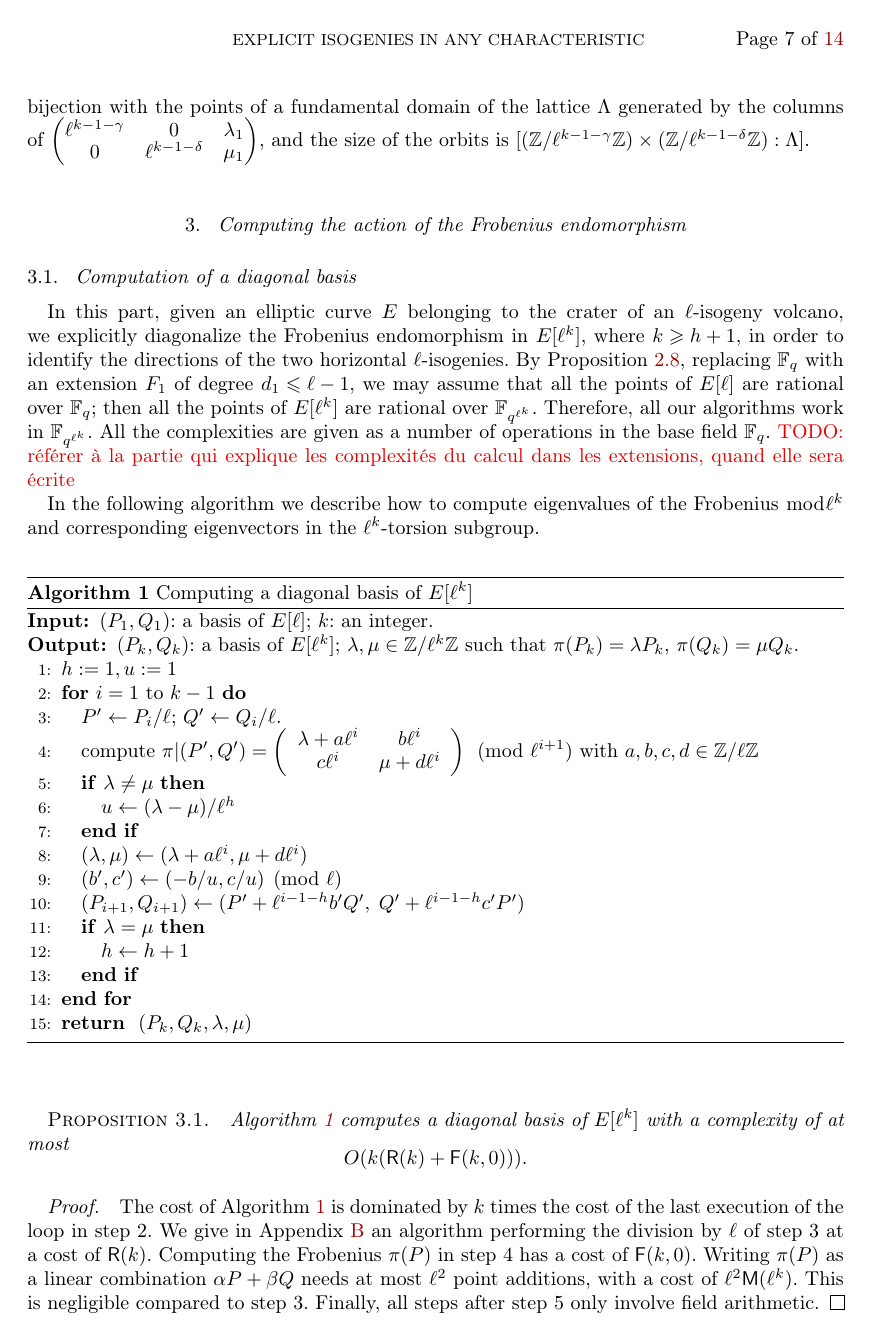
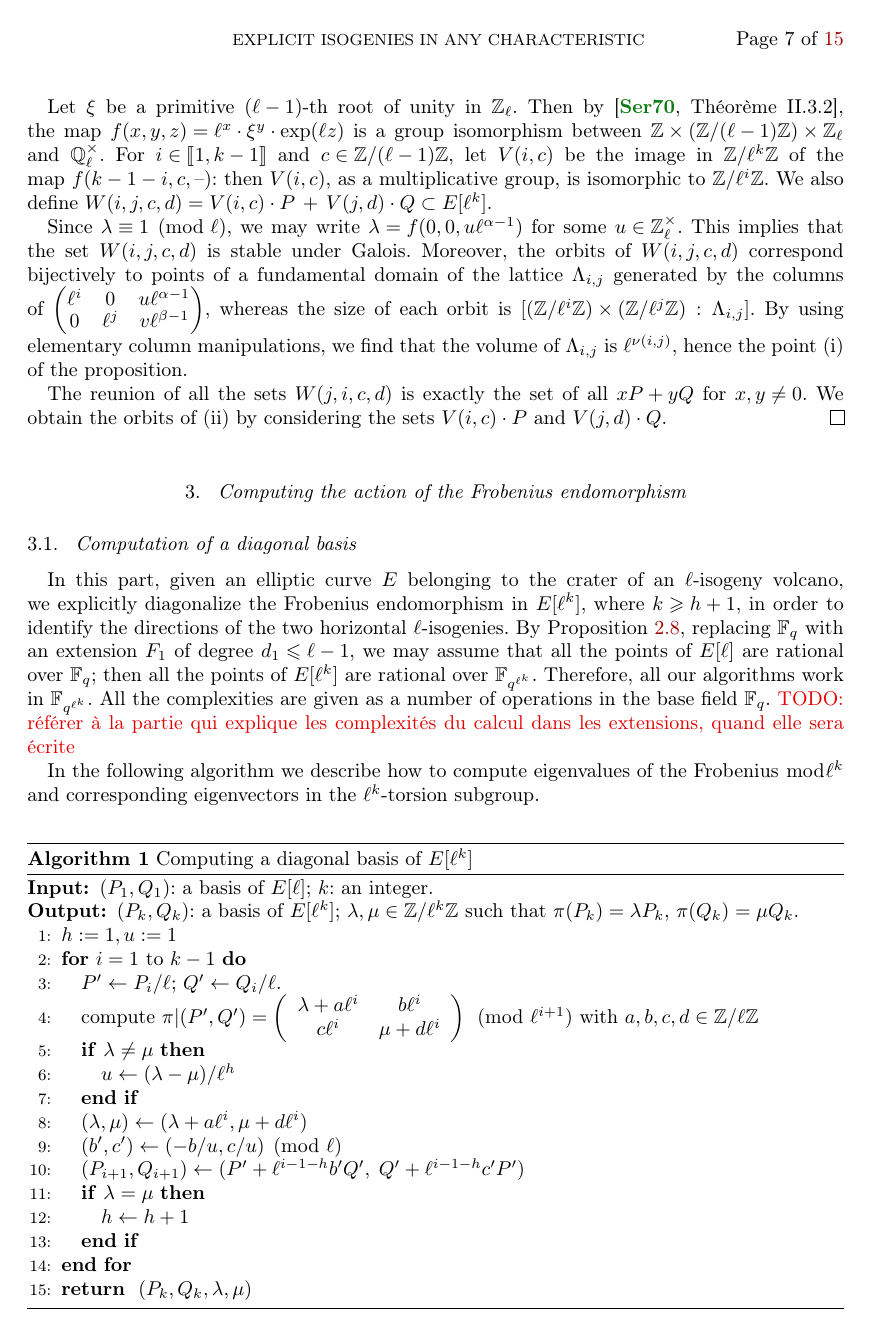
Before and after one commit to Hugounenq-Cyril/Two_curves_on_a_volcano, a LaTeX document (explicit-isogenies.tex): page 7 of 15. Compiled offline with pdfLaTeX; a LaTeX package or settings file that is missing is left out.

Commit message:
compté les orbites avec des réseaux multiplicatifs

```diff
--- a/explicit-isogenies.tex
+++ b/explicit-isogenies.tex
@@ -659,3 +672,11 @@ modulo the \emph{multiplicative} subgroup generated by~$(λ, μ)$.
 An easy way to describe this
 is to consider a \emph{multiplicative lattice} in~$(ℚ_ℓ^×)^2$.
 
+Let~$ξ$ be a primitive $(ℓ-1)$-th root of unity in~$ℤ_ℓ$.
+Then by~\cite[Théorème II.3.2]{Serre.Arith},
+the map~$f(x, y, z) = ℓ^x· ξ^y· \exp (ℓ z)$
+is a group isomorphism between~$ℤ × (ℤ/(ℓ-1) ℤ) × ℤ_ℓ$ and~$ℚ_ℓ^{×}$.
+For~$i ∈ \bcro{1,k-1}$ and~$c ∈ ℤ/(ℓ-1)ℤ$,
+let~$V(i,c)$ be the image in $ℤ/ℓ^k ℤ$ of the map~$f(k-1-i,c,–)$:
+then $V(i, c)$, as a multiplicative group, is isomorphic to~$ℤ/ℓ^i ℤ$.
+We also define~$W(i,j,c,d) = V(i, c) · P \,+\, V(j, d) · Q ⊂ E[ℓ^k]$.
@@ -664,2 +683,12 @@ is to consider a \emph{multiplicative lattice} in~$(ℚ_ℓ^×)^2$.
 
+Since~$λ ≡ 1 \pmod{ℓ}$, we may write~$λ = f(0,0,u ℓ^{α-1})$
+for some~$u ∈ ℤ_ℓ^{×}$.
+This implies that the set~$W(i,j,c,d)$ is stable under Galois.
+Moreover, the orbits of~$W(i,j,c,d)$ correspond bijectively to
+points of a fundamental domain of the lattice~$Λ_{i,j}$ generated by
+the columns of~$\smat{ℓ^i & 0 & u ℓ^{α-1}\\ 0 & ℓ^j & v ℓ^{β-1}}$,
+whereas the size of each orbit is~$[(ℤ/ℓ^i ℤ)×(ℤ/ℓ^j ℤ)\::\: Λ_{i,j}]$.
+By using elementary column manipulations,
+we find that the volume of~$Λ_{i,j}$ is~$ℓ^{ν(i,j)}$,
+hence the point~(i) of the proposition.
 
@@ -686,58 +695,8 @@ the set~$Z(γ, δ, c_0, d_0) = V(γ, c_0) P + V(δ, d_0) Q$ is stable under Galo
-moreover, the Galois orbits in this set are in bijection with
-the points of a fundamental domain of the lattice~$Λ$ generated by
-the columns of~$\smat{ℓ^{k-1-γ} & 0 & λ_1\\0 & ℓ^{k-1-δ} & μ_1}$,
-and the size of the orbits is~$[(ℤ/ℓ^{k-1-γ}ℤ)×(ℤ/ℓ^{k-1-δ}ℤ):Λ]$.
-
-% Let~$ξ$ be a primitive $(ℓ-1)$-th root of unity in~$ℤ_ℓ$.
-% The map~$f(x, y, z) = ℓ^x· ξ^y· \exp (ℓ z)$
-% is a group isomorphism between~$ℤ × (ℤ/(ℓ-1) ℤ) × ℤ_ℓ$ and~$ℚ_ℓ^{×}$.
-% For any~$k$, it maps the triples~$(x, y, z)$
-% such that~$x ≤ k-1$, $0 ≤ y ≤ ℓ-2$, and~$0 ≤ z < ℓ^{k - x - 1}$
-% to $ℤ/ℓ^{k} ℤ ∖ \acco{0}$.
-% In addition, it maps by convention~$(∞, 0, 0)$ to zero.
-%
-% \begin{prop}
-% \begin{enumerate}
-% \item The set~$E[ℓ^k]$ partitions as the disjoint union of the sets
-% $V(γ, δ, c_0, d_0) =
-% \acco { f(γ, c_0, c_1) P + f(γ, d_0, d_1) Q, c_1, d_1 ∈ ℤ_ℓ}$,
-% where~$γ ≤ k-1$ and~$δ ≤ k-1$ and $γ . δ = 0$, and $c_0, d_0 ∈ ℤ/(ℓ-1)ℤ$;
-% and of the sets~$V(0, ∞, c_0) = \acco {f(0, c_0, c_1) P, c_1 ∈ ℤ_ℓ}$
-% and~$V(∞, 0, d_0) = \acco {f(0, d_0, d_1) Q}$,
-% \item The partition of~(i) is stable under Galois action.
-% Assume~$λ ≡ 1 ≡ 1 \pmod{ℓ}$ and write~$λ = f(0,0,λ_1)$
-% and~$μ = f(0,0,μ_1)$;
-% then a set of orbits of~$V(γ, δ, c_0, d_0)$
-% is in bijection with a fundamental domain of the lattice
-% generated by the columns of
-% the matrix~$\smat{ℓ^{k-1-γ} & 0 & λ_1\\0 & ℓ^{k-1-δ} & μ_1}$,
-% and a set of orbits if~$V(0, ∞, c_0)$
-% with the fundamental domain of~$\smat{ℓ^{
-% \end{enumerate}
-% \end{prop}
-
-% Since~$λ ≡ μ ≡ 1 \pmod{ℓ}$,
-% we may write~$λ = f(0, 0, λ_1)$ and~$μ = f(0, 0, μ_1)$.
-% Let~$λ_1 = ℓ^α u$ and~$μ_1 = ℓ^β v$ for invertible~$u, v$.
-% The action of~$π^n$ on~$R = c P + d Q$,
-% where~$c = f(γ, c_0, c_1)$ and~$d = f(δ, d_0, d_1) ∈ ℤ/ℓ^{k} ℤ$,
-% is given by~$π^n (R) = f(γ, c_0, c_1 + n λ_1) P + f(δ, d_0, d_1 + n μ_1) Q$.
-% Two points~$R, R' ∈ E[ℓ^k]$ are Galois conjugated if, with obvious notations,
-% $γ' = γ, δ' = δ, c_0 = c'_0, d_0 = d'_0$, and the equations
-% $ℓ^α n ≡ (c'_1 - c_1)/u \pmod{ℓ^{k-γ-1}}$,
-% $ℓ^β n ≡ (d'_1 - d_1)/v \pmod{ℓ^{k-δ-1}}$ have a solution~$n$.
-% The solutions of this system are given by
-% \begin{equation*}
-% \left\{\begin{array}{rcl}
-% c'_1 &=& c_1 + u ℓ^α x,\\
-% d'_1 &=& d_1 + v ℓ^β x + ℓ^{k-δ-1} y\\\end{array}\right.
-% \text{ for }\left\{\begin{array}{l}
-% 0 ≤ x ≤ ℓ^{k-α-γ-1}\\
-% 0 ≤ y < ℓ^{k-δ-1}.\end{array}\right.
-% % $c'_1 = c_1 + u ℓ^{α} x$ for~$0 ≤ x < ℓ^{k-α-γ-1}$
-% % and~$d'_1 = d_1 + v ℓ^{β} x + ℓ^{k-δ-1} y$ for~$0 ≤ y < ℓ^{k-δ-1}$.
-% \end{equation*}
-%
+The reunion of all the sets~$W(j,i,c,d)$
+is exactly the set of all~$x P + y Q$ for~$x, y ≠ 0$.
+We obtain the orbits of~(ii) by considering
+the sets~$V(i, c) · P$ and~$V(j,d) · Q$.
+\end{proof}
 
 \section{Computing the action of the Frobenius endomorphism}
 \label{sec:acti-frob-endm}
```
Also changed, not shown: explicit-isogenies.tex (50 more changed lines).
